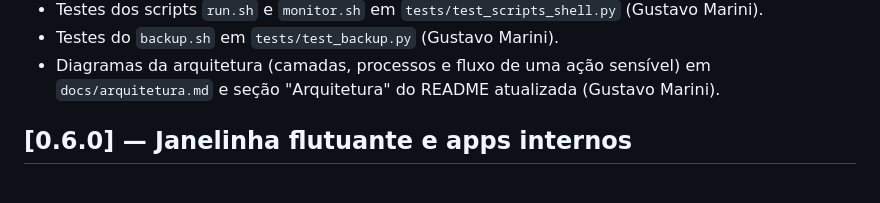
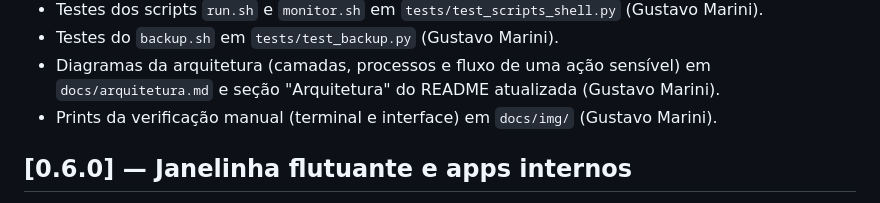
Before and after one commit to apsilvaadrian/jarvisproject, a Markdown page: CHANGELOG.md, the part around the change. GitHub-like rendering.

Commit message:
docs: prints da verificação manual

```diff
--- a/CHANGELOG.md
+++ b/CHANGELOG.md
@@ -21,6 +21,7 @@ Todas as mudanças relevantes do projeto, por versão ([versionamento semântico
 - Testes do `backup.sh` em `tests/test_backup.py` (Gustavo Marini).
 - Diagramas da arquitetura (camadas, processos e fluxo de uma ação sensível) em `docs/arquitetura.md` e
   seção "Arquitetura" do README atualizada (Gustavo Marini).
+- Prints da verificação manual (terminal e interface) em `docs/img/` (Gustavo Marini).
 
 ## [0.6.0] — Janelinha flutuante e apps internos
 
```
Also changed, not shown: docs/verificacao.md (+17 -1 lines), docs/img/01-run-start-status.png (added), docs/img/02-painel-cpu.png (added), docs/img/03-processos-memoria.png (added), docs/img/04-modal-confirmacao.png (added), docs/img/05-monitor-relatorio.png (added), docs/img/06-run-stop.png (added).
